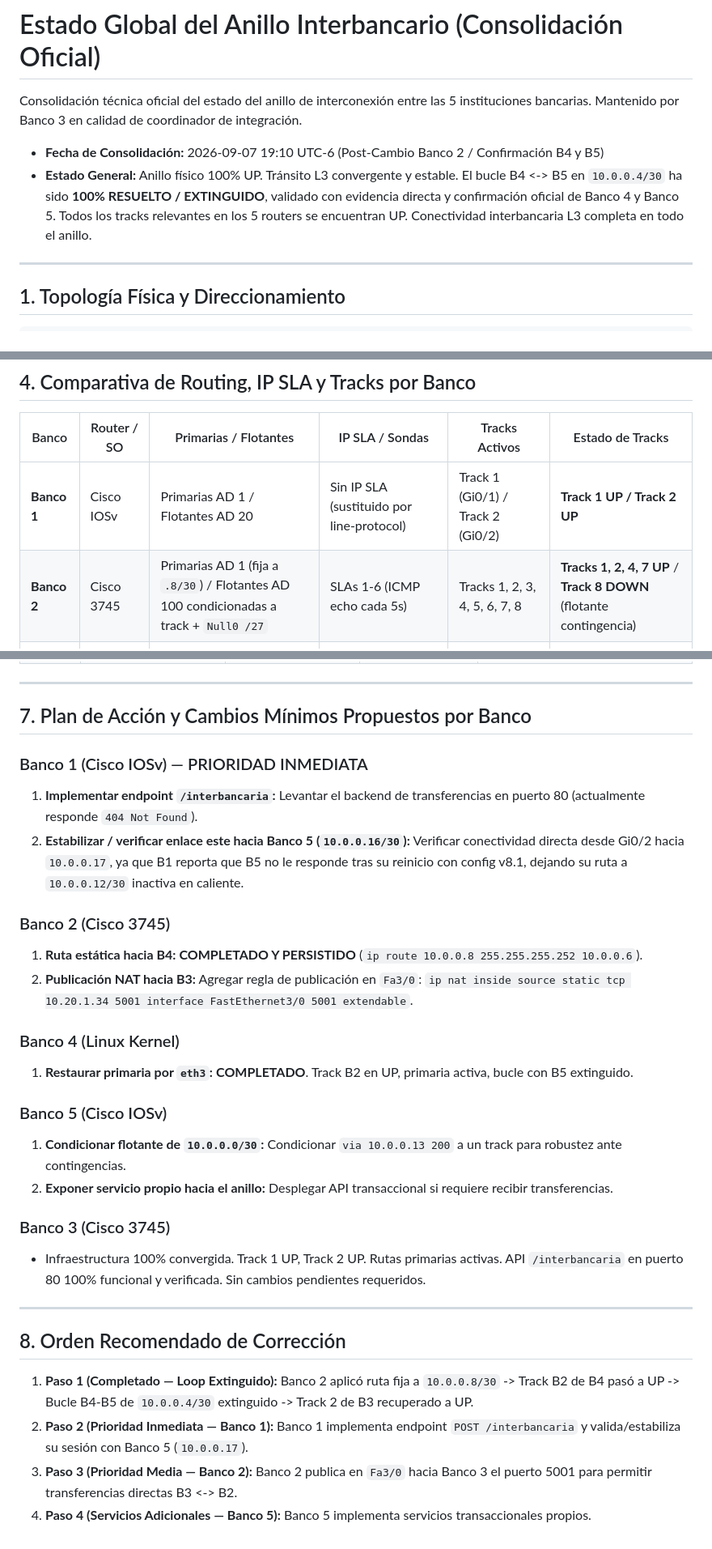
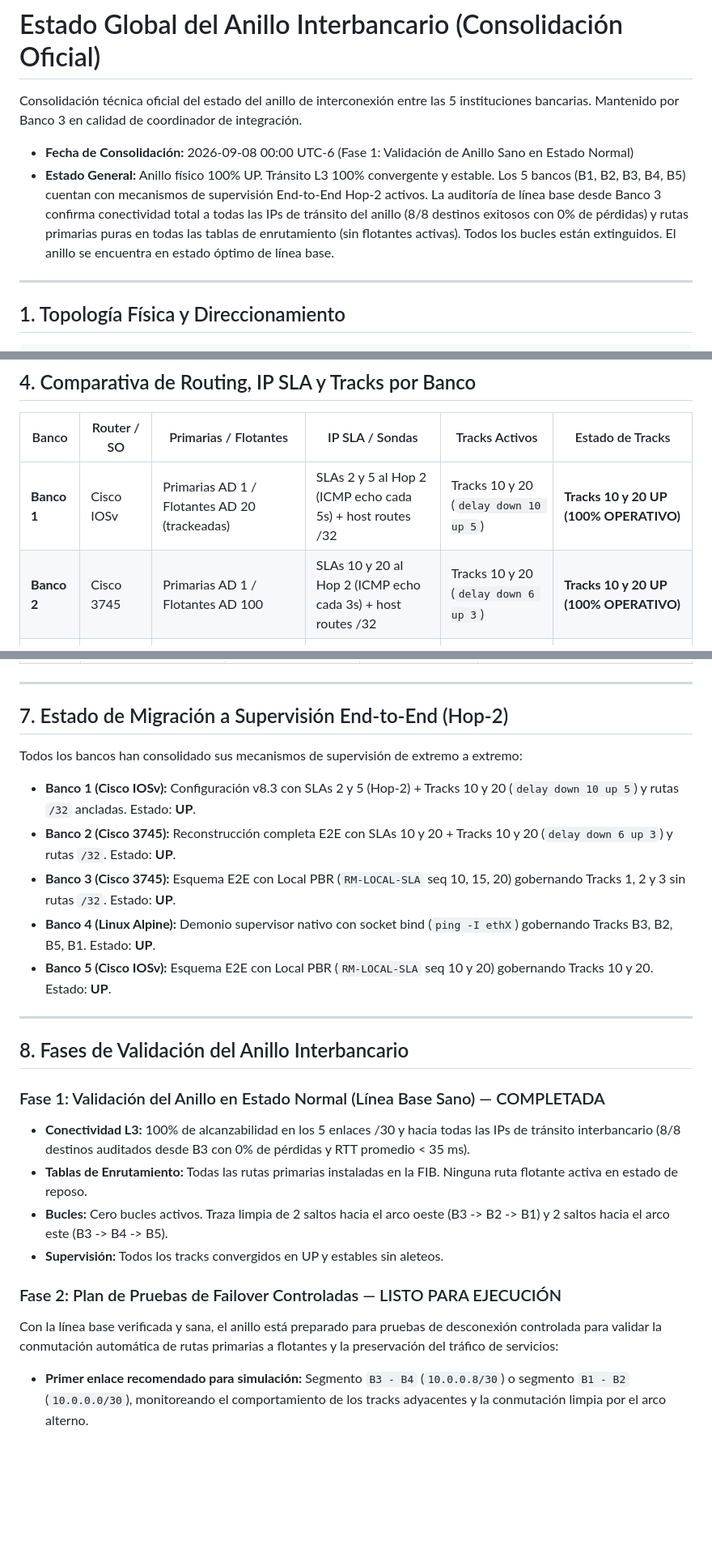
Before and after one commit to CarlosL62/red-bancaria, a Markdown page: _coord_temp/ESTADO_ANILLO.md, 3 parts joined by grey strips. Shown at 81% size. Drawn GitHub-style; blank space fills up the shorter version.

Commit message:
Verify healthy ring baseline

```diff
--- a/_coord_temp/ESTADO_ANILLO.md
+++ b/_coord_temp/ESTADO_ANILLO.md
@@ -2,8 +2,8 @@
 
 Consolidación técnica oficial del estado del anillo de interconexión entre las 5 instituciones bancarias. Mantenido por Banco 3 en calidad de coordinador de integración.
 
-- **Fecha de Consolidación:** 2026-09-07 19:10 UTC-6 (Post-Cambio Banco 2 / Confirmación B4 y B5)
-- **Estado General:** Anillo físico 100% UP. Tránsito L3 convergente y estable. El bucle B4 <-> B5 en `10.0.0.4/30` ha sido **100% RESUELTO / EXTINGUIDO**, validado con evidencia directa y confirmación oficial de Banco 4 y Banco 5. Todos los tracks relevantes en los 5 routers se encuentran UP. Conectividad interbancaria L3 completa en todo el anillo.
+- **Fecha de Consolidación:** 2026-09-08 00:00 UTC-6 (Fase 1: Validación de Anillo Sano en Estado Normal)
+- **Estado General:** Anillo físico 100% UP. Tránsito L3 100% convergente y estable. Los 5 bancos (B1, B2, B3, B4, B5) cuentan con mecanismos de supervisión End-to-End Hop-2 activos. La auditoría de línea base desde Banco 3 confirma conectividad total a todas las IPs de tránsito del anillo (8/8 destinos exitosos con 0% de pérdidas) y rutas primarias puras en todas las tablas de enrutamiento (sin flotantes activas). Todos los bucles están extinguidos. El anillo se encuentra en estado óptimo de línea base.
 
 ---
 
@@ -57,8 +57,8 @@ Consolidación técnica oficial del estado del anillo de interconexión entre la
 
 | Banco | Router / SO | Primarias / Flotantes | IP SLA / Sondas | Tracks Activos | Estado de Tracks |
 |---|---|---|---|---|---|
-| **Banco 1** | Cisco IOSv | Primarias AD 1 / Flotantes AD 20 | Sin IP SLA (sustituido por line-protocol) | Track 1 (Gi0/1) / Track 2 (Gi0/2) | **Track 1 UP / Track 2 UP** |
-| **Banco 2** | Cisco 3745 | Primarias AD 1 (fija a `.8/30`) / Flotantes AD 100 condicionadas a track + `Null0 /27` | SLAs 1-6 (ICMP echo cada 5s) | Tracks 1, 2, 3, 4, 5, 6, 7, 8 | **Tracks 1, 2, 4, 7 UP** / **Track 8 DOWN** (flotante contingencia) |
+| **Banco 1** | Cisco IOSv | Primarias AD 1 / Flotantes AD 20 (trackeadas) | SLAs 2 y 5 al Hop 2 (ICMP echo cada 5s) + host routes /32 | Tracks 10 y 20 (`delay down 10 up 5`) | **Tracks 10 y 20 UP (100% OPERATIVO)** |
+| **Banco 2** | Cisco 3745 | Primarias AD 1 / Flotantes AD 100 | SLAs 10 y 20 al Hop 2 (ICMP echo cada 3s) + host routes /32 | Tracks 10 y 20 (`delay down 6 up 3`) | **Tracks 10 y 20 UP (100% OPERATIVO)** |
 | **Banco 3** | Cisco 3745 | Primarias AD 1 / Flotantes AD 10 + Local PBR (`RM-LOCAL-SLA`) | SLAs 1, 2, 3 (ICMP echo cada 5s forzadas por Local PBR) | Track 1 (SLA 1), Track 2 (SLA 2), Track 3 (SLA 3) | **Tracks 1, 2, 3 UP (100% OPERATIVO)** |
 | **Banco 4** | Linux (Alpine) | Primarias Métrica 10 / Flotantes Métrica 20 (sin NAT tránsito) | Script `ip-sla-ring.sh` (sondas cada 2s) | Tracks B3, B2, B5, B1 | **Tracks B3, B2, B5, B1 UP (100% OPERATIVO)** |
 | **Banco 5** | Cisco IOSv | Primarias AD 1 / Flotantes AD 200 + Local PBR (`RM-LOCAL-SLA`) | SLAs 10 y 20 al Hop 2 (ICMP echo cada 5s forzadas por PBR) | Tracks 10 y 20 | **Tracks 10 y 20 UP (100% OPERATIVO)** |
@@ -97,32 +97,25 @@ Consolidación técnica oficial del estado del anillo de interconexión entre la
 
 ---
 
-## 7. Plan de Acción y Cambios Mínimos Propuestos por Banco
+## 7. Estado de Migración a Supervisión End-to-End (Hop-2)
 
-### Banco 1 (Cisco IOSv) — PRIORIDAD INMEDIATA
-1. **Implementar endpoint `/interbancaria`:** Levantar el backend de transferencias en puerto 80 (actualmente responde `404 Not Found`).
-2. **Estabilizar / verificar enlace este hacia Banco 5 (`10.0.0.16/30`):** Verificar conectividad directa desde Gi0/2 hacia `10.0.0.17`, ya que B1 reporta que B5 no le responde tras su reinicio con config v8.1, dejando su ruta a `10.0.0.12/30` inactiva en caliente.
-
-### Banco 2 (Cisco 3745)
-1. **Ruta estática hacia B4:** **COMPLETADO Y PERSISTIDO** (`ip route 10.0.0.8 255.255.255.252 10.0.0.6`).
-2. **Publicación NAT hacia B3:** Agregar regla de publicación en `Fa3/0`:
-   `ip nat inside source static tcp 10.20.1.34 5001 interface FastEthernet3/0 5001 extendable`.
-
-### Banco 4 (Linux Kernel)
-1. **Restaurar primaria por `eth3`:** **COMPLETADO**. Track B2 en UP, primaria activa, bucle con B5 extinguido.
-
-### Banco 5 (Cisco IOSv)
-1. **Condicionar flotante de `10.0.0.0/30`:** Condicionar `via 10.0.0.13 200` a un track para robustez ante contingencias.
-2. **Exponer servicio propio hacia el anillo:** Desplegar API transaccional si requiere recibir transferencias.
-
-### Banco 3 (Cisco 3745)
-- Infraestructura 100% convergida. Track 1 UP, Track 2 UP. Rutas primarias activas. API `/interbancaria` en puerto 80 100% funcional y verificada. Sin cambios pendientes requeridos.
+Todos los bancos han consolidado sus mecanismos de supervisión de extremo a extremo:
+* **Banco 1 (Cisco IOSv):** Configuración v8.3 con SLAs 2 y 5 (Hop-2) + Tracks 10 y 20 (`delay down 10 up 5`) y rutas `/32` ancladas. Estado: **UP**.
+* **Banco 2 (Cisco 3745):** Reconstrucción completa E2E con SLAs 10 y 20 + Tracks 10 y 20 (`delay down 6 up 3`) y rutas `/32`. Estado: **UP**.
+* **Banco 3 (Cisco 3745):** Esquema E2E con Local PBR (`RM-LOCAL-SLA` seq 10, 15, 20) gobernando Tracks 1, 2 y 3 sin rutas `/32`. Estado: **UP**.
+* **Banco 4 (Linux Alpine):** Demonio supervisor nativo con socket bind (`ping -I ethX`) gobernando Tracks B3, B2, B5, B1. Estado: **UP**.
+* **Banco 5 (Cisco IOSv):** Esquema E2E con Local PBR (`RM-LOCAL-SLA` seq 10 y 20) gobernando Tracks 10 y 20. Estado: **UP**.
 
 ---
 
-## 8. Orden Recomendado de Corrección
+## 8. Fases de Validación del Anillo Interbancario
 
-1. **Paso 1 (Completado — Loop Extinguido):** Banco 2 aplicó ruta fija a `10.0.0.8/30` -> Track B2 de B4 pasó a UP -> Bucle B4-B5 de `10.0.0.4/30` extinguido -> Track 2 de B3 recuperado a UP.
-2. **Paso 2 (Prioridad Inmediata — Banco 1):** Banco 1 implementa endpoint `POST /interbancaria` y valida/estabiliza su sesión con Banco 5 (`10.0.0.17`).
-3. **Paso 3 (Prioridad Media — Banco 2):** Banco 2 publica en `Fa3/0` hacia Banco 3 el puerto 5001 para permitir transferencias directas B3 <-> B2.
-4. **Paso 4 (Servicios Adicionales — Banco 5):** Banco 5 implementa servicios transaccionales propios.
+### Fase 1: Validación del Anillo en Estado Normal (Línea Base Sano) — COMPLETADA
+* **Conectividad L3:** 100% de alcanzabilidad en los 5 enlaces /30 y hacia todas las IPs de tránsito interbancario (8/8 destinos auditados desde B3 con 0% de pérdidas y RTT promedio < 35 ms).
+* **Tablas de Enrutamiento:** Todas las rutas primarias instaladas en la FIB. Ninguna ruta flotante activa en estado de reposo.
+* **Bucles:** Cero bucles activos. Traza limpia de 2 saltos hacia el arco oeste (B3 -> B2 -> B1) y 2 saltos hacia el arco este (B3 -> B4 -> B5).
+* **Supervisión:** Todos los tracks convergidos en UP y estables sin aleteos.
+
+### Fase 2: Plan de Pruebas de Failover Controladas — LISTO PARA EJECUCIÓN
+Con la línea base verificada y sana, el anillo está preparado para pruebas de desconexión controlada para validar la conmutación automática de rutas primarias a flotantes y la preservación del tráfico de servicios:
+* **Primer enlace recomendado para simulación:** Segmento `B3 - B4` (`10.0.0.8/30`) o segmento `B1 - B2` (`10.0.0.0/30`), monitoreando el comportamiento de los tracks adyacentes y la conmutación limpia por el arco alterno.
```
Also changed, not shown: other parts of _coord_temp/ESTADO_ANILLO.md (+1 -1 lines).
